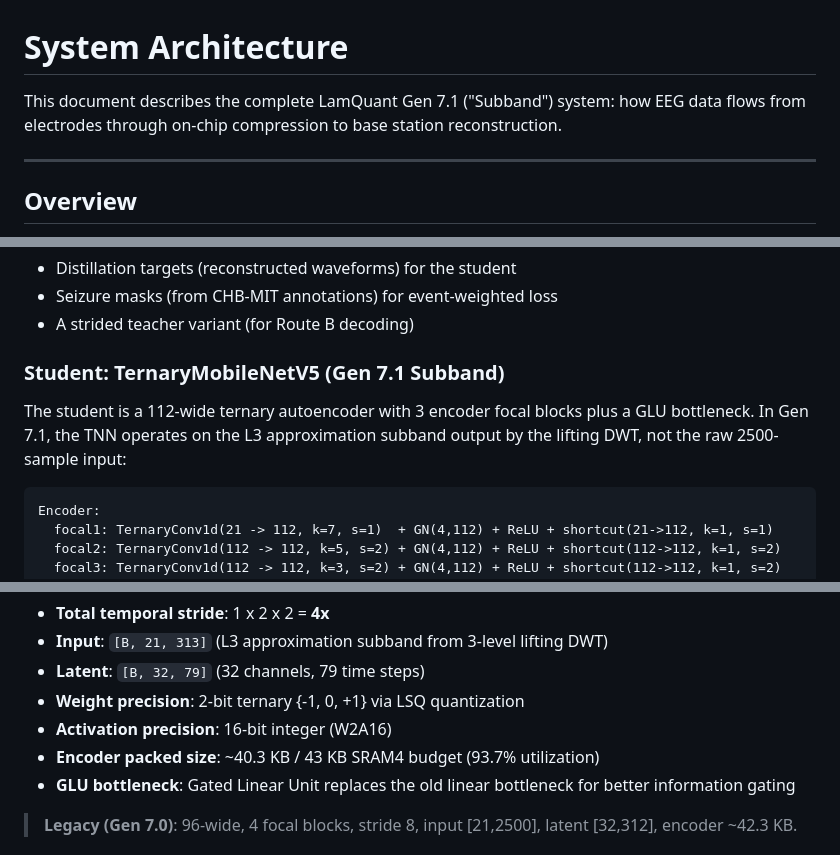
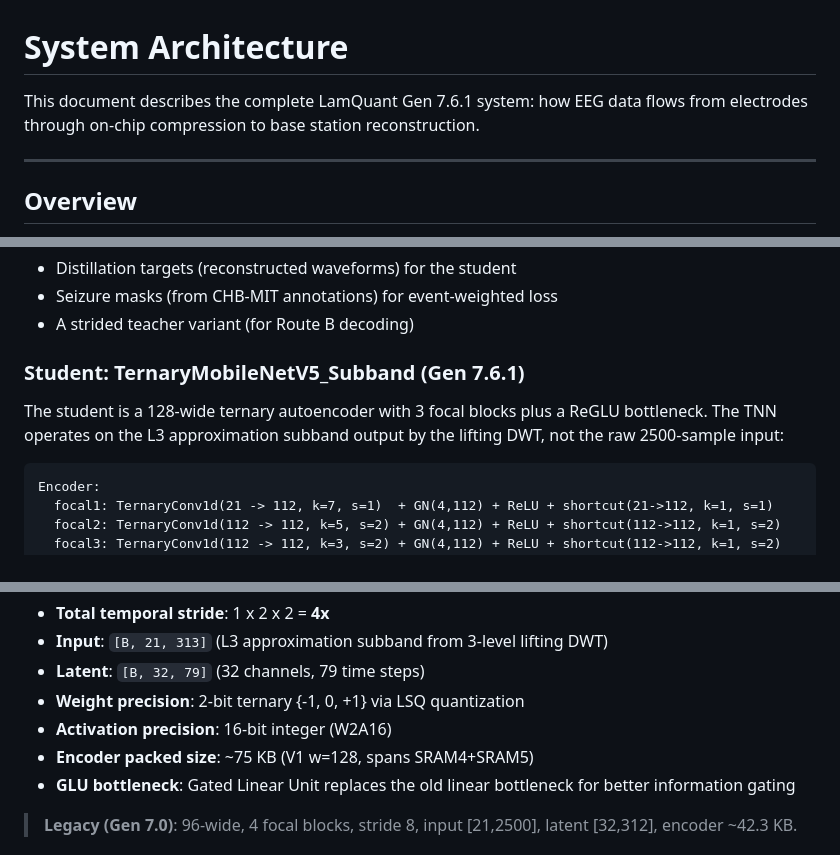
Before and after one commit to Quitetall/LamQuant-Lossless, a Markdown page: docs/design/architecture.md, 3 parts joined by grey strips. Drawn GitHub-style.

````diff
--- a/docs/design/architecture.md
+++ b/docs/design/architecture.md
@@ -1,6 +1,6 @@
 # System Architecture
 
-This document describes the complete LamQuant Gen 7.1 ("Subband") system: how EEG data flows from electrodes through on-chip compression to base station reconstruction.
+This document describes the complete LamQuant Gen 7.6.1 system: how EEG data flows from electrodes through on-chip compression to base station reconstruction.
 
 ---
 
@@ -24,9 +24,9 @@ A full-precision (FP32) Transformer autoencoder is trained on the CHB-MIT Scalp
 - Seizure masks (from CHB-MIT annotations) for event-weighted loss
 - A strided teacher variant (for Route B decoding)
 
-### Student: TernaryMobileNetV5 (Gen 7.1 Subband)
+### Student: TernaryMobileNetV5_Subband (Gen 7.6.1)
 
-The student is a 112-wide ternary autoencoder with 3 encoder focal blocks plus a GLU bottleneck. In Gen 7.1, the TNN operates on the L3 approximation subband output by the lifting DWT, not the raw 2500-sample input:
+The student is a 128-wide ternary autoencoder with 3 focal blocks plus a ReGLU bottleneck. The TNN operates on the L3 approximation subband output by the lifting DWT, not the raw 2500-sample input:
 
 ```
 Encoder:
@@ -48,7 +48,7 @@ Decoder (symmetric):
 - **Latent**: `[B, 32, 79]` (32 channels, 79 time steps)
 - **Weight precision**: 2-bit ternary {-1, 0, +1} via LSQ quantization
 - **Activation precision**: 16-bit integer (W2A16)
-- **Encoder packed size**: ~40.3 KB / 43 KB SRAM4 budget (93.7% utilization)
+- **Encoder packed size**: ~75 KB (V1 w=128, spans SRAM4+SRAM5)
 - **GLU bottleneck**: Gated Linear Unit replaces the old linear bottleneck for better information gating
 
 > **Legacy (Gen 7.0)**: 96-wide, 4 focal blocks, stride 8, input [21,2500], latent [32,312], encoder ~42.3 KB.
````
Also changed, not shown: other parts of docs/design/architecture.md (+3 -3 lines), docs/design/mathematics.md (+17 -17 lines).
